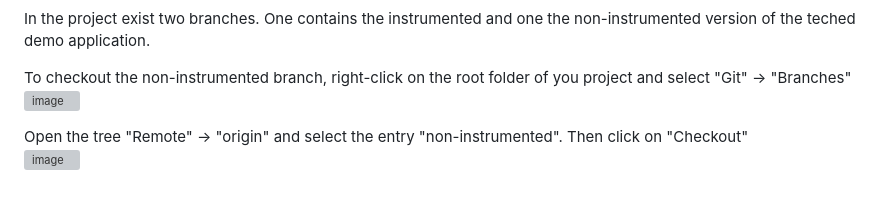
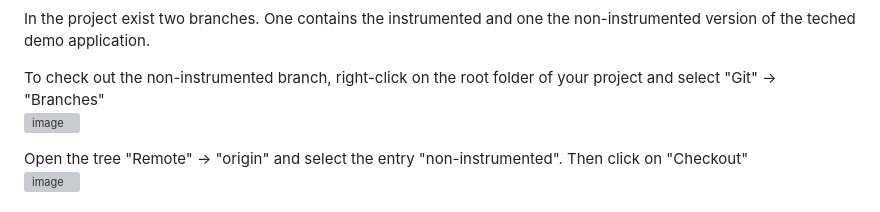
Before and after one commit to SAP-samples/alm-demo-session, a Markdown page: exercises/ex1/README.md, the part around the change printed below. Drawn GitHub-style; grey boxes are pictures that could not be loaded.

```diff
--- a/exercises/ex1/README.md
+++ b/exercises/ex1/README.md
@@ -25,9 +25,8 @@ You will now see the imported Java project in your IntelliJ project browser.
 
 In the project exist two branches. One contains the instrumented and one the non-instrumented version of the teched demo application.
 
-To checkout the non-instrumented branch, right-click on the root folder of you project and select "Git" -> "Branches"
+To check out the non-instrumented branch, right-click on the root folder of your project and select "Git" -> "Branches"
 <br>![image](https://github.com/SAP-samples/teched2023-XP261/assets/113598836/daee45b2-a0d0-4953-8f12-1aed85a1c6c6)
-
 
 Open the tree "Remote" -> "origin" and select the entry "non-instrumented". Then click on "Checkout"
 <br>![image](https://github.com/SAP-samples/teched2023-XP261/assets/113598836/93e6ad31-e23d-4150-988d-4d3c28eb4b54)
```
Also changed, not shown: other parts of exercises/ex1/README.md (+2 -2 lines).
